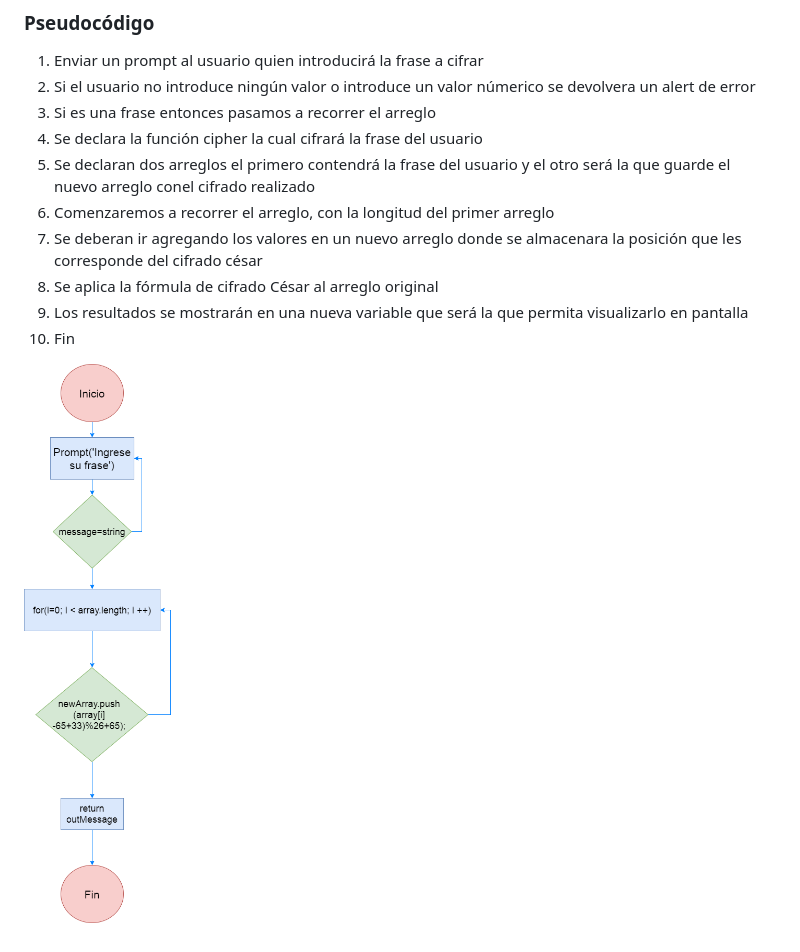
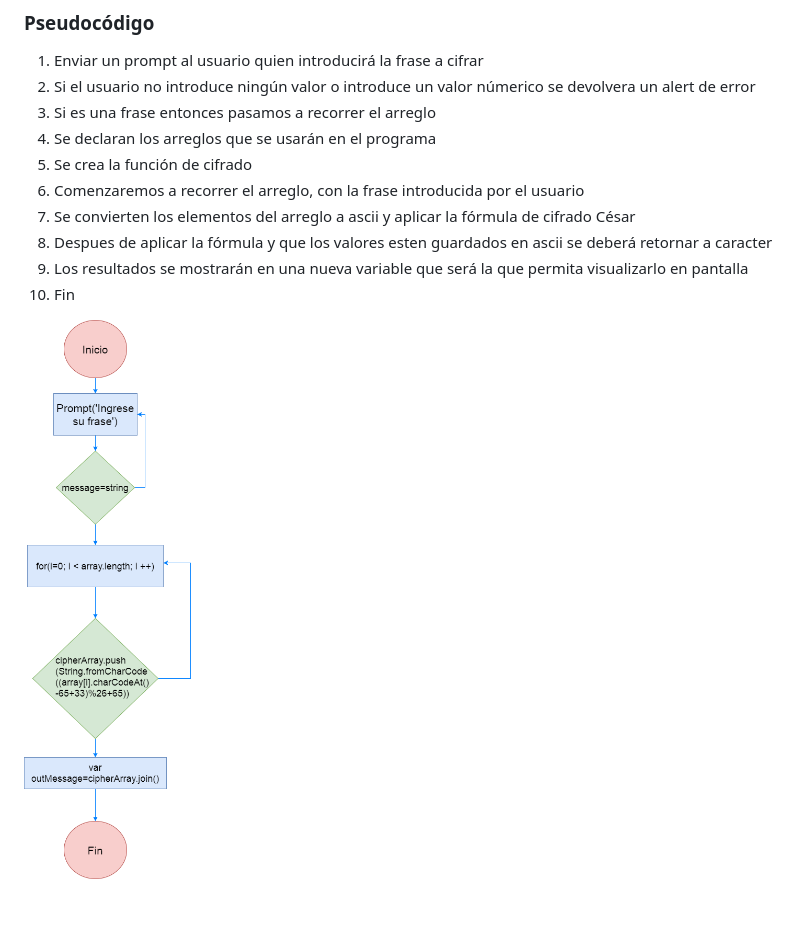
Before and after one commit to KaryRQ/final-project-sprint1, a Markdown page: ciphered_caesar/README.md, the part around the change. GitHub-like rendering; pictures changed too: ciphered_caesar/cipher.png; blank space fills up the shorter version.

Commit message:
cifrado funcionando

```diff
--- a/ciphered_caesar/README.md
+++ b/ciphered_caesar/README.md
@@ -4,12 +4,11 @@
 1. Enviar un prompt al usuario quien introducirá la frase a cifrar
 2. Si el usuario no introduce ningún valor o introduce un valor númerico se devolvera un alert de error
 3. Si es una frase entonces pasamos a recorrer el arreglo
-4. Se declara la función cipher la cual cifrará la frase del usuario
-5. Se declaran dos arreglos el primero contendrá la frase del usuario y el otro será la que guarde el nuevo arreglo
-conel cifrado realizado
-6. Comenzaremos a recorrer el arreglo, con la longitud del primer arreglo
-7. Se deberan ir agregando los valores en un nuevo arreglo donde se almacenara la posición que les corresponde del cifrado césar
-8. Se aplica la fórmula de cifrado César al arreglo original
+4. Se declaran los arreglos que se usarán en el programa
+5. Se crea la función de cifrado
+6. Comenzaremos a recorrer el arreglo, con la frase introducida por el usuario
+7. Se convierten los elementos del arreglo a ascii y aplicar la fórmula de cifrado César
+8. Despues de aplicar la fórmula y que los valores esten guardados en ascii se deberá retornar a caracter
 9. Los resultados se mostrarán en una nueva variable que será la que permita visualizarlo en pantalla
 10. Fin
 
```
Also changed, not shown: 2 other files.
